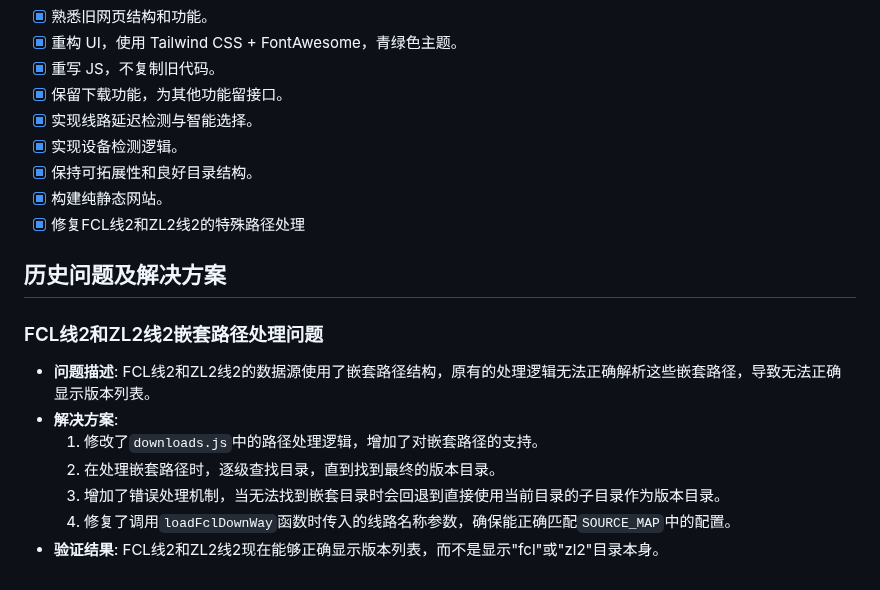
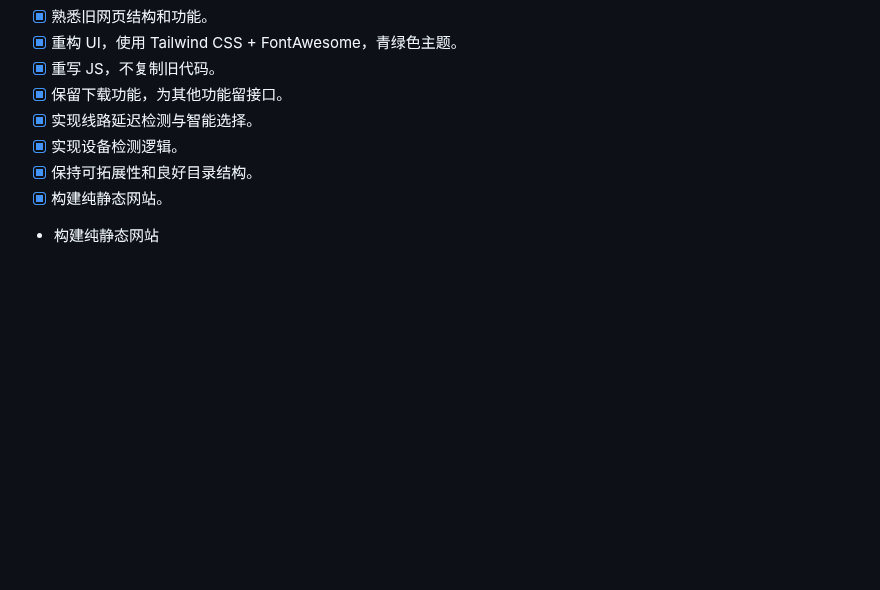
Before and after one commit to Linkon-lcw/FCL.website.NEXT, a Markdown page: QWEN.md, the part around the change. GitHub-like rendering; blank space fills up the shorter version.

```diff
--- a/QWEN.md
+++ b/QWEN.md
@@ -117,15 +117,4 @@
 - [x] 实现设备检测逻辑。
 - [x] 保持可拓展性和良好目录结构。
 - [x] 构建纯静态网站。
-- [x] 修复FCL线2和ZL2线2的特殊路径处理
-
-## 历史问题及解决方案
-
-### FCL线2和ZL2线2嵌套路径处理问题
-- **问题描述**: FCL线2和ZL2线2的数据源使用了嵌套路径结构，原有的处理逻辑无法正确解析这些嵌套路径，导致无法正确显示版本列表。
-- **解决方案**:
-  1. 修改了`downloads.js`中的路径处理逻辑，增加了对嵌套路径的支持。
-  2. 在处理嵌套路径时，逐级查找目录，直到找到最终的版本目录。
-  3. 增加了错误处理机制，当无法找到嵌套目录时会回退到直接使用当前目录的子目录作为版本目录。
-  4. 修复了调用`loadFclDownWay`函数时传入的线路名称参数，确保能正确匹配`SOURCE_MAP`中的配置。
-- **验证结果**: FCL线2和ZL2线2现在能够正确显示版本列表，而不是显示"fcl"或"zl2"目录本身。
+- 构建纯静态网站
```
Also changed, not shown: README.md (added, +83 -0 lines).
